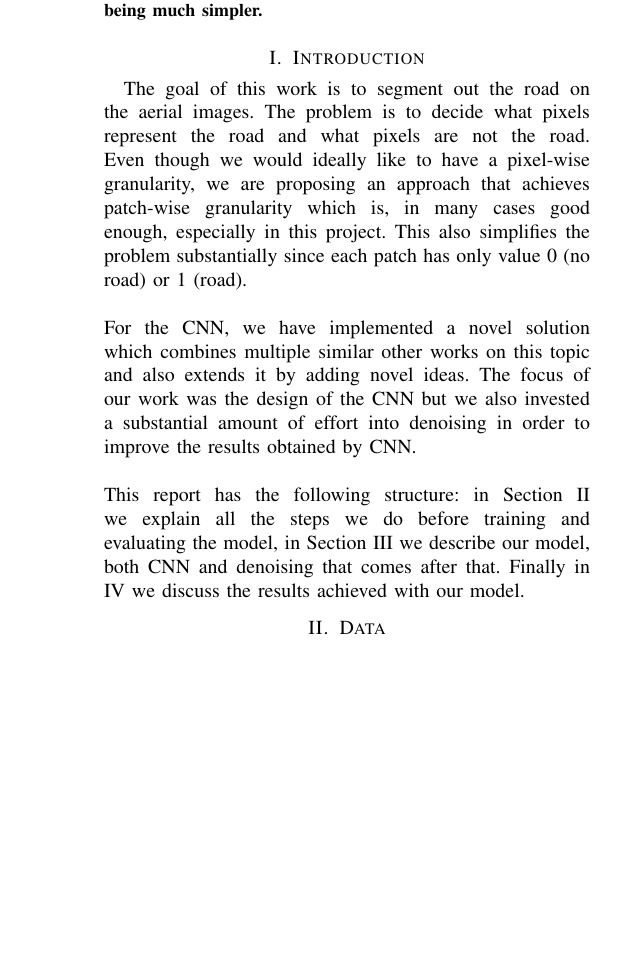
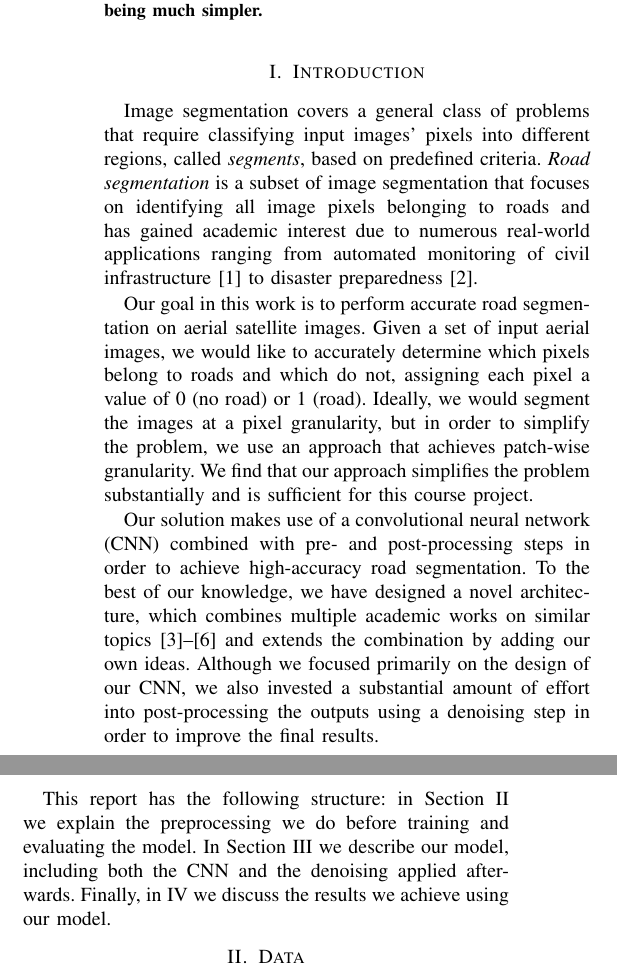
Before and after one commit to FelipeSulser/Computational-Intelligence-Lab---ETHZ, a LaTeX paper (report/report.tex): part of one column of page 1 of 4 before the commit and two parts of the columns of page 1 of 4 after it, the two joined at a grey line, cut so that both start at the same text, the shorter picture padded with empty space. Compiled offline with pdfLaTeX.

Commit message:
[intro] proofreading intro and adding some citations

```diff
--- a/report/report.tex
+++ b/report/report.tex
@@ -5,7 +5,7 @@
 \usepackage{url}
 \usepackage{graphicx}	% For figure environment
 \usepackage{subcaption}
-
+\usepackage{cite}
 
 \begin{document}
 \title{Computational Intelligence Lab Project:\\ Road Segmentation}
@@ -40,19 +40,38 @@
 
 \section{Introduction}
 
-The goal of this work is to segment out the road on the aerial images. The problem is to decide what pixels
-represent the road and what pixels are not the road. Even though we would ideally like to have a pixel-wise
-granularity, we are proposing an approach that achieves patch-wise granularity which is, in many cases good enough,
-especially in this project. This also simplifies the problem substantially since each patch has only value 0 (no road) or 1 (road). \\
-\\
-For the CNN, we have implemented a novel solution which combines multiple similar other works on this topic
-and also extends it by adding novel ideas. The focus of our work was the design of the
-CNN but we also invested a substantial amount of effort into denoising in order
-to improve the results obtained by CNN.\\
-\\
-This report has the following structure: in Section \ref{sec:Data} we explain all the steps we do before training
-and evaluating the model, in Section \ref{sec:model_and_methods} we describe our model, both CNN and denoising
-that comes after that. Finally in \ref{sec:results} we discuss the results achieved with our model.
+Image segmentation covers a general class of problems that require classifying
+input images' pixels into different regions, called \emph{segments}, based on
+predefined criteria.  \emph{Road segmentation} is a subset of image
+segmentation that focuses on identifying all image pixels belonging to roads
+and has gained academic interest due to numerous real-world applications
+ranging from automated monitoring of civil
+infrastructure~\cite{radopoulou2016improving} to disaster
+preparedness~\cite{li2007fuzzy}.
+
+Our goal in this work is to perform accurate road segmentation on aerial
+satellite images. Given a set of input aerial images, we would like to
+accurately determine which pixels belong to roads and which do not, assigning
+each pixel a value of 0 (no road) or 1 (road). Ideally, we would segment the
+images at a pixel granularity, but in order to simplify the problem, we use an
+approach that achieves patch-wise granularity. We find that our approach
+simplifies the problem substantially and is sufficient for this course
+project.
+
+Our solution makes use of a convolutional neural network (CNN) combined with
+pre- and post-processing steps in order to achieve high-accuracy road
+segmentation.  To the best of our knowledge, we have designed a novel
+architecture, which combines multiple academic works on similar
+topics~\cite{mthesis,Mnih2010,vgg,xavier} and extends the combination by adding
+our own ideas. Although we focused primarily on the design of our CNN, we also
+invested a substantial amount of effort into post-processing the outputs using
+a denoising step in order to improve the final results.
+
+This report has the following structure: in Section \ref{sec:Data} we explain
+the preprocessing we do before training and evaluating the model. In Section
+\ref{sec:model_and_methods} we describe our model, including both the CNN and
+the denoising applied afterwards. Finally, in \ref{sec:results} we discuss the
+results we achieve using our model.
 
 
 \section{Data}
```
Also changed, not shown: report/howto-paper.bib (+12 -0 lines).
